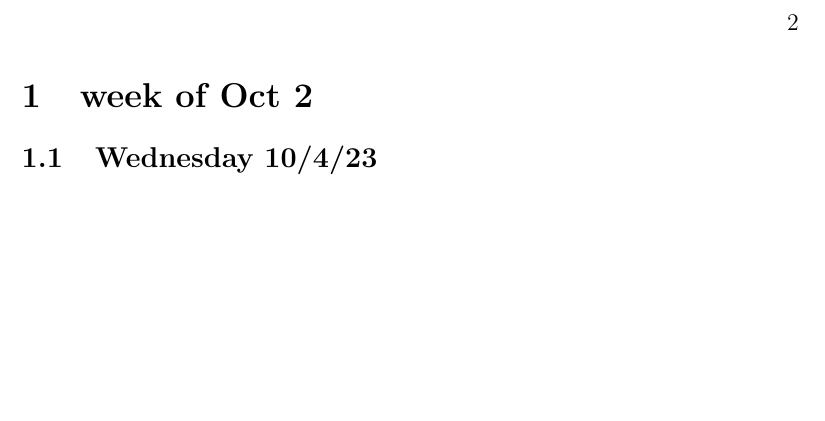
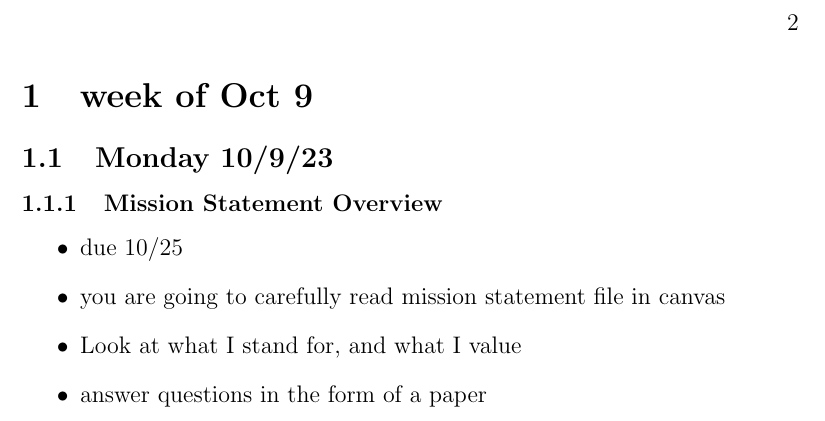
Before and after one commit to osheehan/gen-notes, a LaTeX document (AREPT/arept_notes.tex): part of page 2 of 2, cut so that both start at the same text, the shorter picture padded with empty space. Compiled offline with pdfLaTeX.

Commit message:
afin_lead finished

```diff
--- a/AREPT/arept_notes.tex
+++ b/AREPT/arept_notes.tex
@@ -10,11 +10,15 @@
 \begin{document}
     \tableofcontents \newpage
 %---------------------------------------------------
-    \section{week of Oct 2}
-    \subsection{Wednesday 10/4/23}
-       \bigskip
-
-
+    \section{week of Oct 9}
+    \subsection{Monday 10/9/23}
+        \subsubsection{Mission Statement Overview}
+            \begin{itemize}
+                \item due 10/25
+                \item you are going to carefully read mission statement file in canvas
+                \item Look at what I stand for, and what I value
+                \item answer questions in the form of a paper
+            \end{itemize}
 
 
 %---------------------------------------------------
```
Also changed, not shown: AREPT/arept_notes.pdf, 7 other files.
